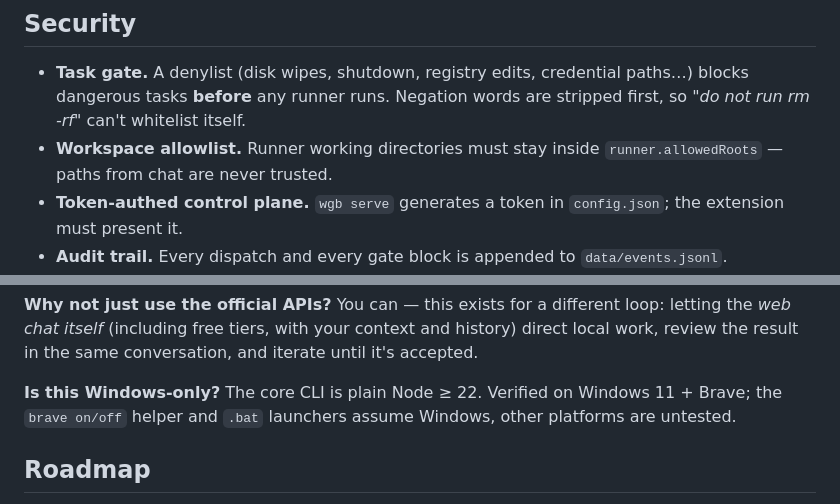
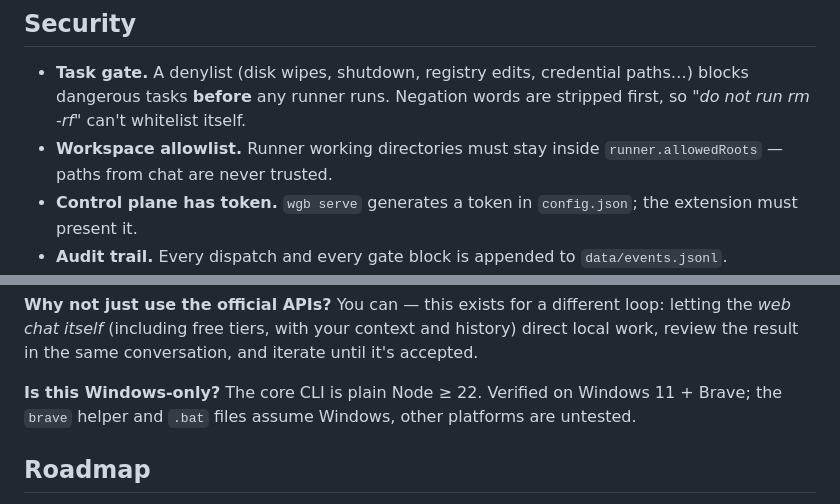
Before and after one commit to kh4i-dev/webchat-goal-bridge, a Markdown page: README.md, 2 parts joined by grey strips. Drawn GitHub-style.

```diff
--- a/README.md
+++ b/README.md
@@ -188,7 +192,7 @@ The parts that took real damage to learn — all synthesized from prior art:
   stripped first, so *"do not run rm -rf"* can't whitelist itself.
 - **Workspace allowlist.** Runner working directories must stay inside
   `runner.allowedRoots` — paths from chat are never trusted.
-- **Token-authed control plane.** `wgb serve` generates a token in `config.json`;
+- **Control plane has token.** `wgb serve` generates a token in `config.json`;
   the extension must present it.
 - **Audit trail.** Every dispatch and every gate block is appended to `data/events.jsonl`.
 - **CDP reality check.** Port `9222` lets **any local process** control the whole
@@ -229,8 +233,8 @@ You can — this exists for a different loop: letting the *web chat itself*
 the result in the same conversation, and iterate until it's accepted.
 
 **Is this Windows-only?**
-The core CLI is plain Node ≥ 22. Verified on Windows 11 + Brave; the `brave
-on/off` helper and `.bat` launchers assume Windows, other platforms are untested.
+The core CLI is plain Node ≥ 22. Verified on Windows 11 + Brave; the `brave`
+helper and `.bat` files assume Windows, other platforms are untested.
 
 ## Roadmap
 
```
Also changed, not shown: other parts of README.md (+13 -9 lines), README.vi.md (+10 -2 lines), docs/demo.gif (added).
